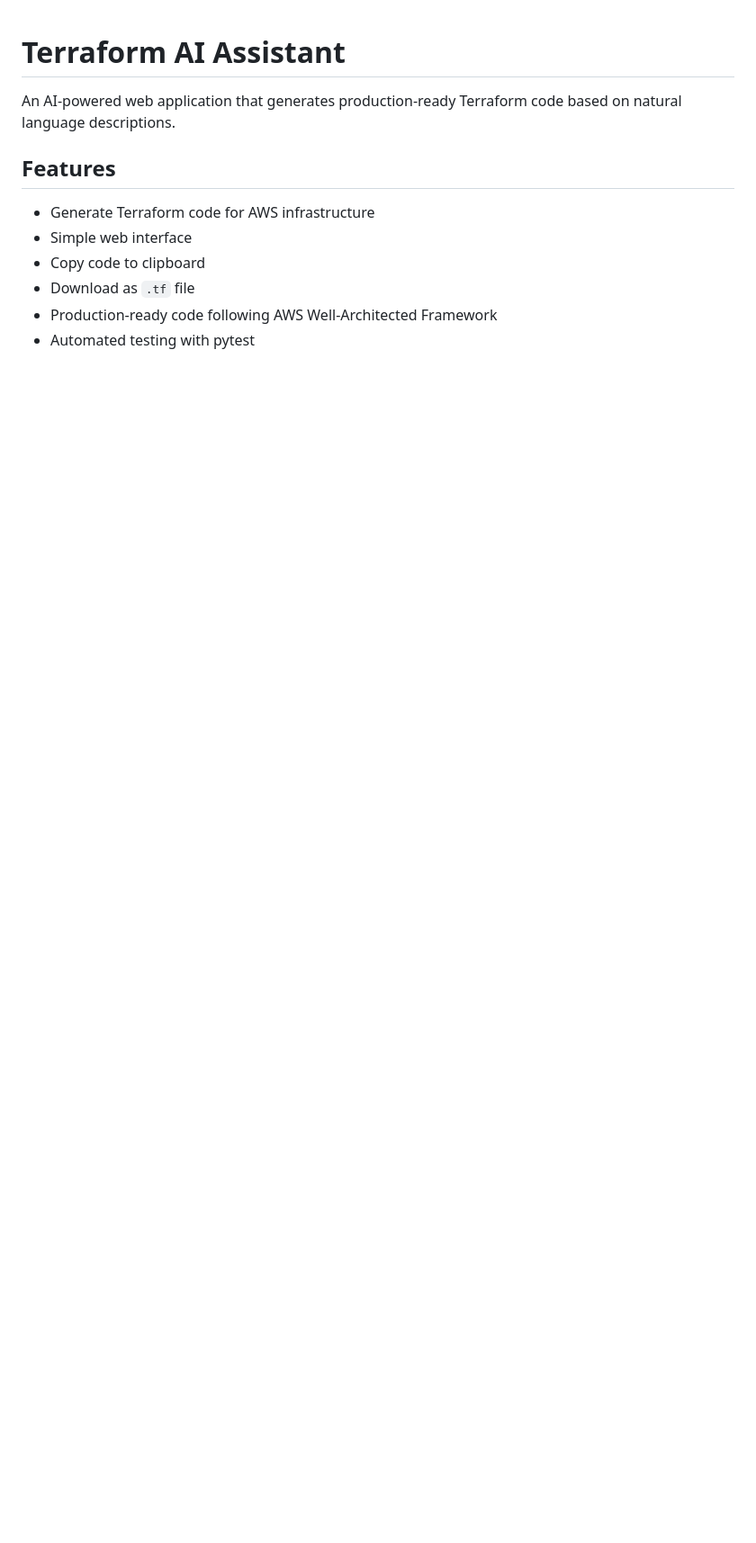
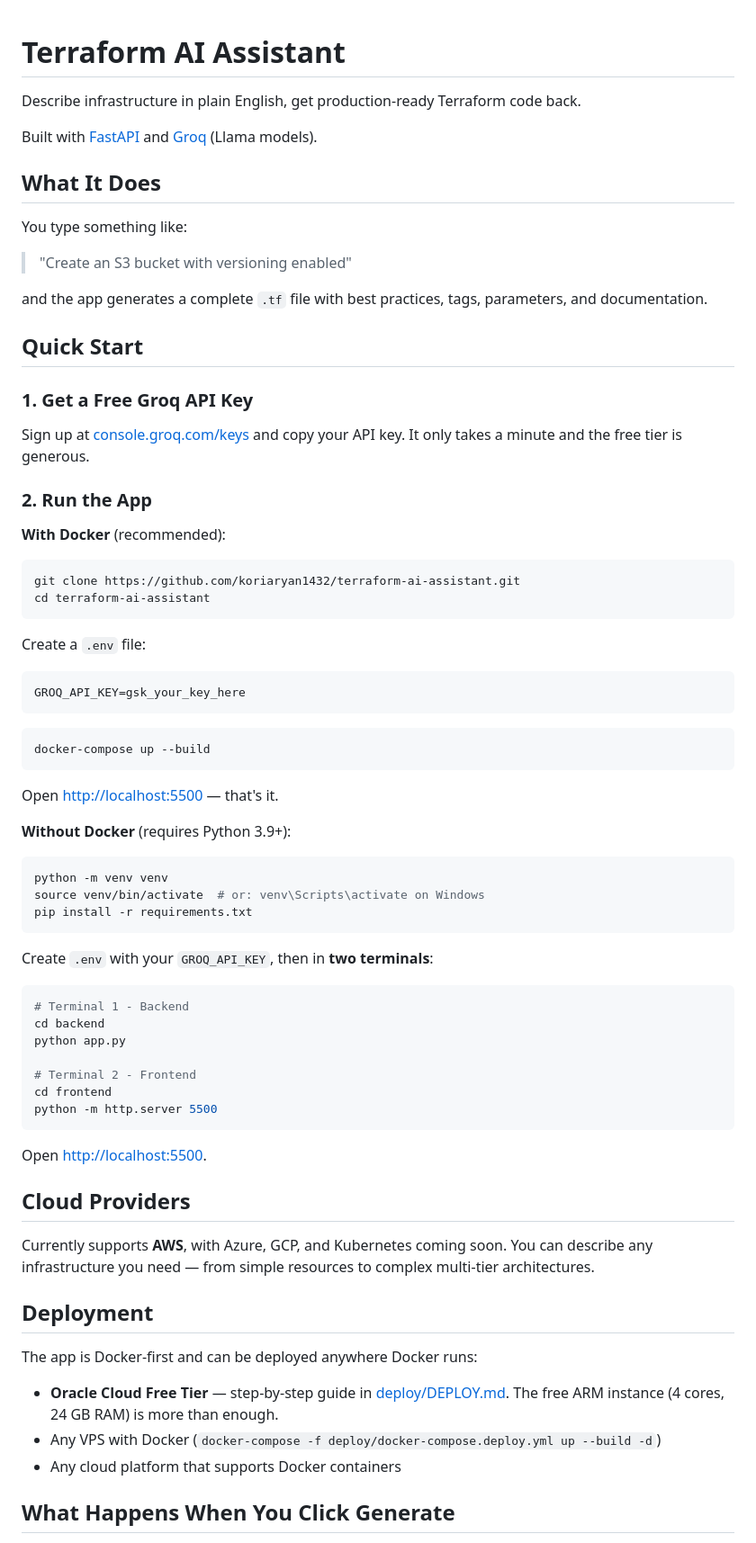
Before and after one commit to koriaryan1432/terraform-ai-assistant, a Markdown page: README.md, the part around one of its changes. Shown at 90% size. GitHub-like rendering; blank space fills up the shorter version.

Commit message:
docs: rewrite README for clarity and broader audience
Co-Authored-By: Claude Opus 4.6 <noreply@anthropic.com>

````diff
--- a/README.md
+++ b/README.md
@@ -1,12 +1,77 @@
 # Terraform AI Assistant
 
-An AI-powered web application that generates production-ready Terraform code based on natural language descriptions.
+Describe infrastructure in plain English, get production-ready Terraform code back.
 
-## Features
+Built with [FastAPI](https://fastapi.tiangolo.com/) and [Groq](https://groq.com/) (Llama models).
 
-- Generate Terraform code for AWS infrastructure
-- Simple web interface
-- Copy code to clipboard
-- Download as `.tf` file
-- Production-ready code following AWS Well-Architected Framework
-- Automated testing with pytest
+## What It Does
+
+You type something like:
+
+> "Create an S3 bucket with versioning enabled"
+
+and the app generates a complete `.tf` file with best practices, tags, parameters, and documentation.
+
+## Quick Start
+
+### 1. Get a Free Groq API Key
+
+Sign up at [console.groq.com/keys](https://console.groq.com/keys) and copy your API key. It only takes a minute and the free tier is generous.
+
+### 2. Run the App
+
+**With Docker** (recommended):
+
+```bash
+git clone https://github.com/koriaryan1432/terraform-ai-assistant.git
+cd terraform-ai-assistant
+```
+
+Create a `.env` file:
+
+```
+GROQ_API_KEY=gsk_your_key_here
+```
+
+```bash
+docker-compose up --build
+```
+
+Open [http://localhost:5500](http://localhost:5500) — that's it.
+
+**Without Docker** (requires Python 3.9+):
+
+```bash
+python -m venv venv
+source venv/bin/activate  # or: venv\Scripts\activate on Windows
+pip install -r requirements.txt
+```
+
+Create `.env` with your `GROQ_API_KEY`, then in **two terminals**:
+
+```bash
+# Terminal 1 - Backend
+cd backend
+python app.py
+
+# Terminal 2 - Frontend
+cd frontend
+python -m http.server 5500
+```
+
+Open [http://localhost:5500](http://localhost:5500).
+
+## Cloud Providers
+
+Currently supports **AWS**, with Azure, GCP, and Kubernetes coming soon. You can describe any infrastructure you need — from simple resources to complex multi-tier architectures.
+
+## Deployment
+
+The app is Docker-first and can be deployed anywhere Docker runs:
+
+- **Oracle Cloud Free Tier** — step-by-step guide in [deploy/DEPLOY.md](deploy/DEPLOY.md). The free ARM instance (4 cores, 24 GB RAM) is more than enough.
+- Any VPS with Docker (`docker-compose -f deploy/docker-compose.deploy.yml up --build -d`)
+- Any cloud platform that supports Docker containers
+
+## What Happens When You Click Generate
+
````
Also changed, not shown: other parts of README.md (+35 -116 lines).
